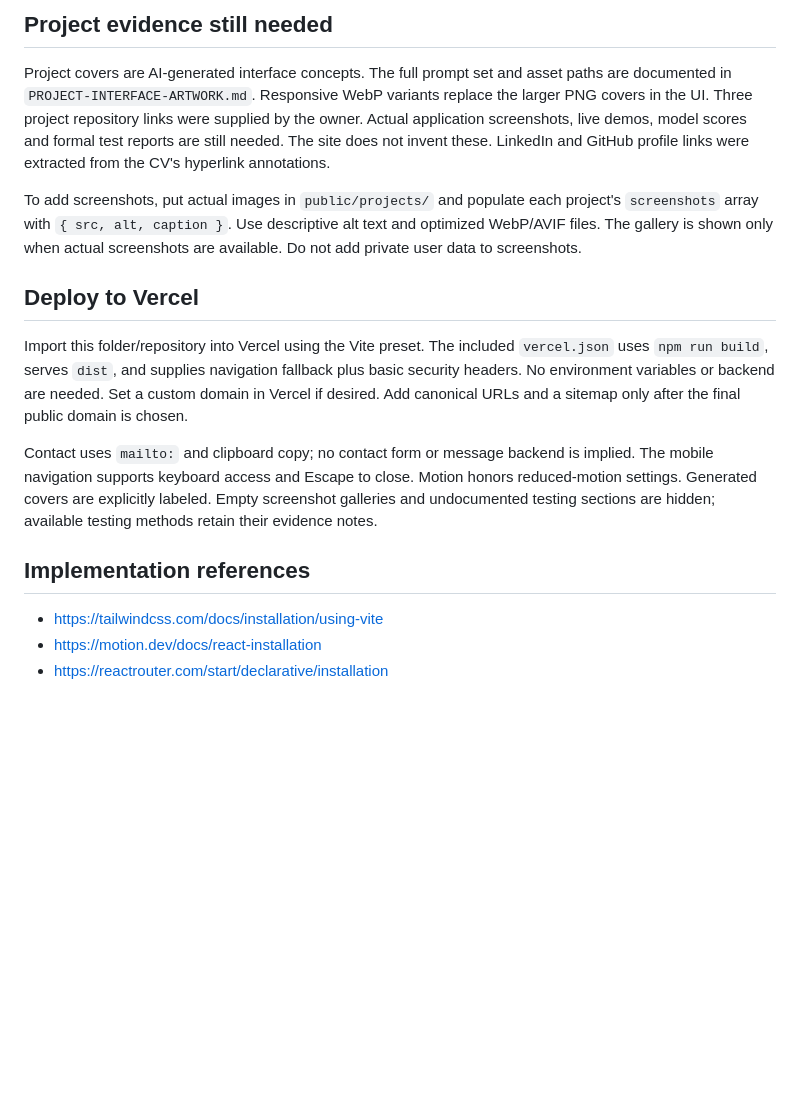
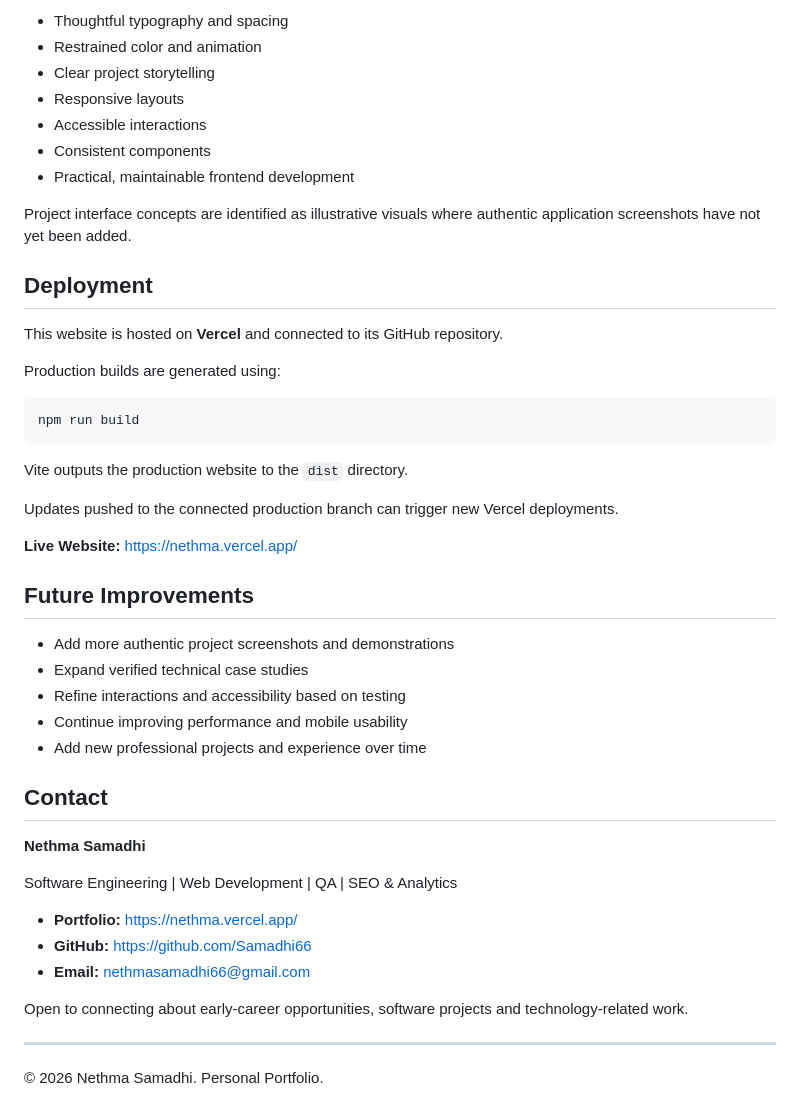
Before and after one commit to Samadhi66/nethma-portfolio, a Markdown page: README.md, the part around one of its changes. Rendered like a GitHub page; blank space fills up the shorter version.

````diff
--- a/README.md
+++ b/README.md
@@ -44,18 +137,50 @@ The build prerenders the homepage, all four case studies and a 404 page, includi
 
-## Project evidence still needed
+- Thoughtful typography and spacing
+- Restrained color and animation
+- Clear project storytelling
+- Responsive layouts
+- Accessible interactions
+- Consistent components
+- Practical, maintainable frontend development
 
-Project covers are AI-generated interface concepts. The full prompt set and asset paths are documented in `PROJECT-INTERFACE-ARTWORK.md`. Responsive WebP variants replace the larger PNG covers in the UI. Three project repository links were supplied by the owner. Actual application screenshots, live demos, model scores and formal test reports are still needed. The site does not invent these. LinkedIn and GitHub profile links were extracted from the CV's hyperlink annotations.
+Project interface concepts are identified as illustrative visuals where authentic application screenshots have not yet been added.
 
-To add screenshots, put actual images in `public/projects/` and populate each project's `screenshots` array with `{ src, alt, caption }`. Use descriptive alt text and optimized WebP/AVIF files. The gallery is shown only when actual screenshots are available. Do not add private user data to screenshots.
+## Deployment
 
-## Deploy to Vercel
+This website is hosted on **Vercel** and connected to its GitHub repository.
 
-Import this folder/repository into Vercel using the Vite preset. The included `vercel.json` uses `npm run build`, serves `dist`, and supplies navigation fallback plus basic security headers. No environment variables or backend are needed. Set a custom domain in Vercel if desired. Add canonical URLs and a sitemap only after the final public domain is chosen.
+Production builds are generated using:
 
-Contact uses `mailto:` and clipboard copy; no contact form or message backend is implied. The mobile navigation supports keyboard access and Escape to close. Motion honors reduced-motion settings. Generated covers are explicitly labeled. Empty screenshot galleries and undocumented testing sections are hidden; available testing methods retain their evidence notes.
+```bash
+npm run build
+```
 
-## Implementation references
+Vite outputs the production website to the `dist` directory.
 
-- https://tailwindcss.com/docs/installation/using-vite
-- https://motion.dev/docs/react-installation
-- https://reactrouter.com/start/declarative/installation
+Updates pushed to the connected production branch can trigger new Vercel deployments.
+
+**Live Website:** https://nethma.vercel.app/
+
+## Future Improvements
+
+- Add more authentic project screenshots and demonstrations
+- Expand verified technical case studies
+- Refine interactions and accessibility based on testing
+- Continue improving performance and mobile usability
+- Add new professional projects and experience over time
+
+## Contact
+
+**Nethma Samadhi**
+
+Software Engineering | Web Development | QA | SEO & Analytics
+
+- **Portfolio:** https://nethma.vercel.app/
+- **GitHub:** https://github.com/Samadhi66
+- **Email:** nethmasamadhi66@gmail.com
+
+Open to connecting about early-career opportunities, software projects and technology-related work.
+
+---
+
+© 2026 Nethma Samadhi. Personal Portfolio.
````
Also changed, not shown: other parts of README.md (+116 -23 lines).
